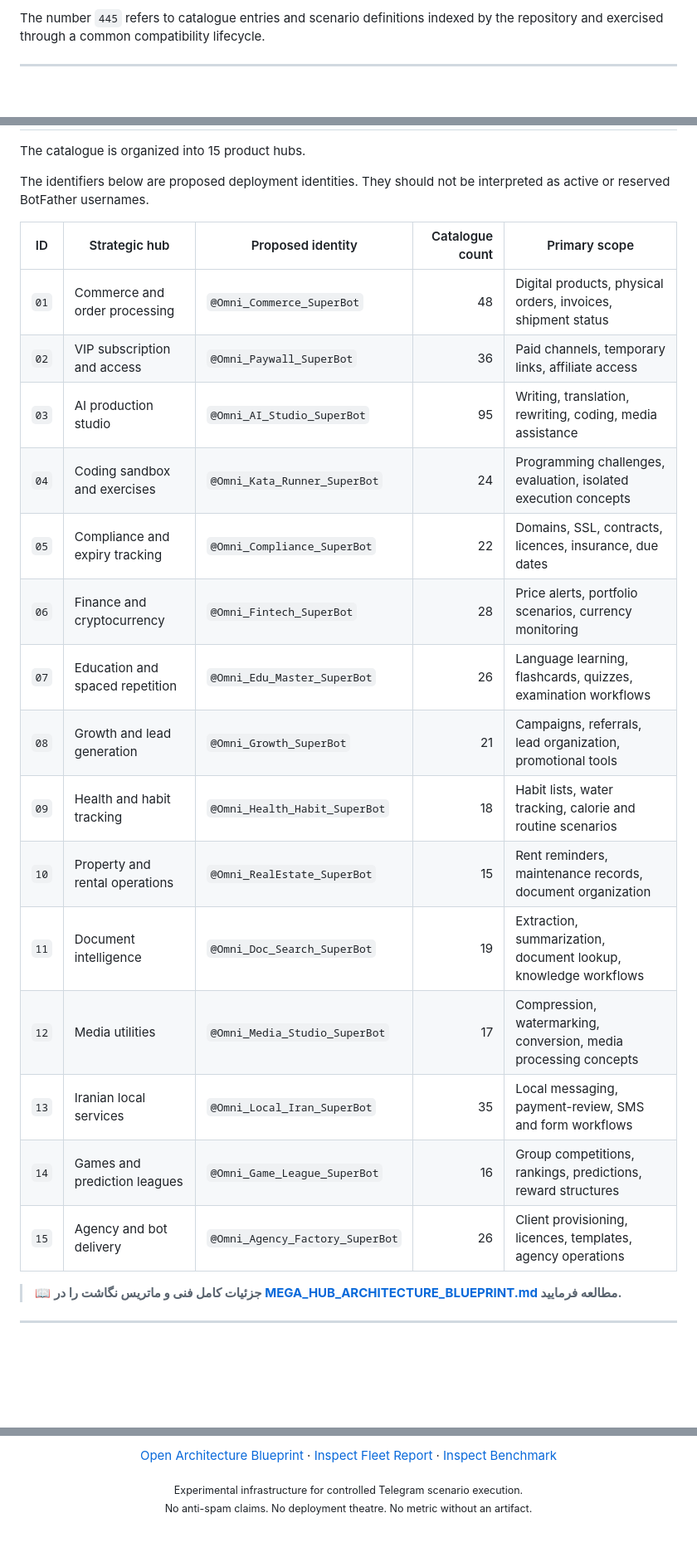
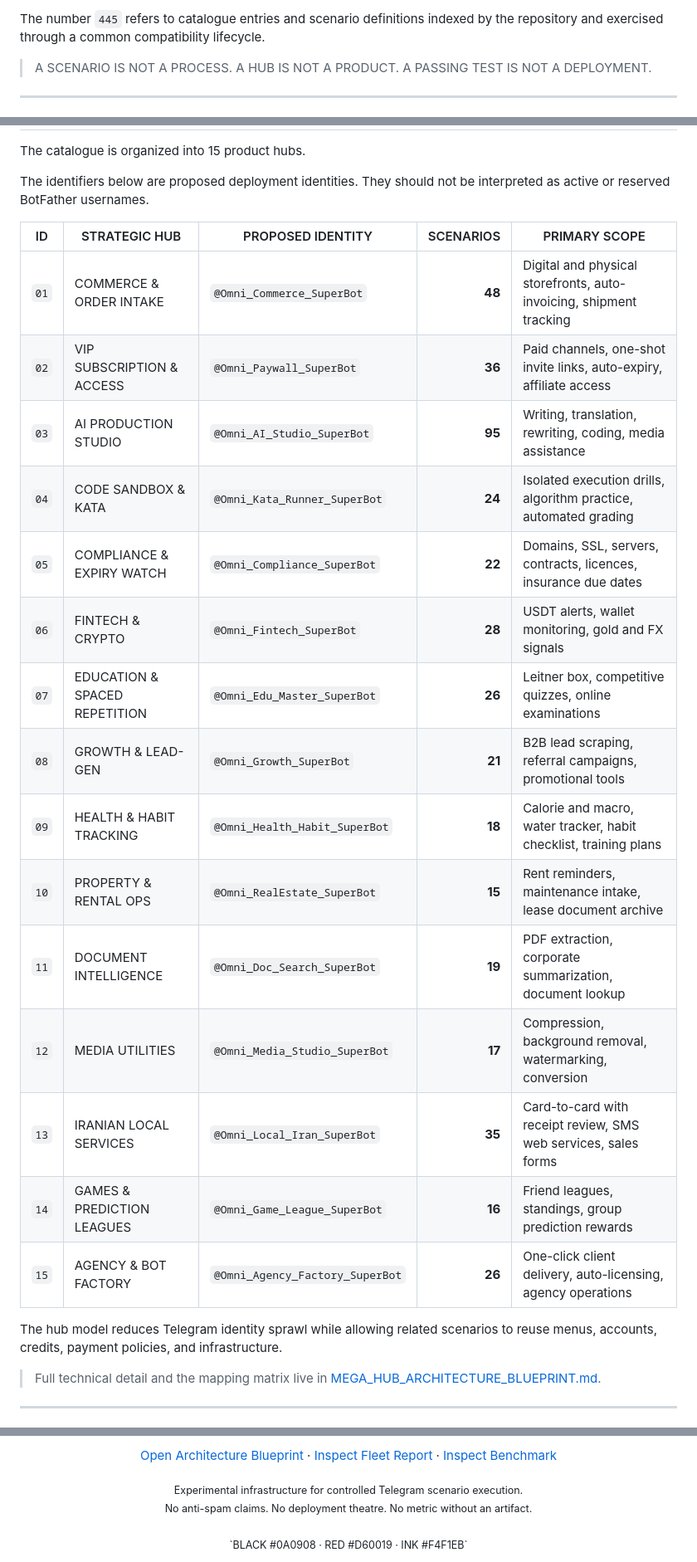
Before and after one commit to reARbitRA/all-them-bots, a Markdown page: README.md, 3 parts joined by grey strips. Shown at 83% size. Rendered like a GitHub page; blank space fills up the shorter version.

Commit message:
Revise README formatting and content
Refactor README to improve structure and clarity, update styling and content.

```diff
--- a/README.md
+++ b/README.md
@@ -82,5 +77,8 @@ It does <strong>not</strong> claim that 445 independently registered Telegram bo
 
-The number <code>445</code> refers to catalogue entries and scenario definitions indexed by the repository and exercised through a common compatibility lifecycle.
+The number `445` refers to catalogue entries and scenario definitions indexed by the repository and exercised through a common compatibility lifecycle.
+
+> A SCENARIO IS NOT A PROCESS. A HUB IS NOT A PRODUCT.
+> A PASSING TEST IS NOT A DEPLOYMENT.
 
 ---
 
@@ -223,25 +204,34 @@ The catalogue is organized into 15 product hubs.
 
 The identifiers below are proposed deployment identities. They should not be interpreted as active or reserved BotFather usernames.
 
-| ID | Strategic hub | Proposed identity | Catalogue count | Primary scope |
+<!--
+  NOTE: hub rows below sum to 446, not 445.
+  Reconcile with the catalogue index in src/core/omni_catalog.py
+  before the next verification run. Fix the source of truth first.
+-->
+
+| ID | STRATEGIC HUB | PROPOSED IDENTITY | SCENARIOS | PRIMARY SCOPE |
 |:---:|---|---|---:|---|
-| `01` | Commerce and order processing | `@Omni_Commerce_SuperBot` | 48 | Digital products, physical orders, invoices, shipment status |
-| `02` | VIP subscription and access | `@Omni_Paywall_SuperBot` | 36 | Paid channels, temporary links, affiliate access |
-| `03` | AI production studio | `@Omni_AI_Studio_SuperBot` | 95 | Writing, translation, rewriting, coding, media assistance |
-| `04` | Coding sandbox and exercises | `@Omni_Kata_Runner_SuperBot` | 24 | Programming challenges, evaluation, isolated execution concepts |
-| `05` | Compliance and expiry tracking | `@Omni_Compliance_SuperBot` | 22 | Domains, SSL, contracts, licences, insurance, due dates |
-| `06` | Finance and cryptocurrency | `@Omni_Fintech_SuperBot` | 28 | Price alerts, portfolio scenarios, currency monitoring |
-| `07` | Education and spaced repetition | `@Omni_Edu_Master_SuperBot` | 26 | Language learning, flashcards, quizzes, examination workflows |
-| `08` | Growth and lead generation | `@Omni_Growth_SuperBot` | 21 | Campaigns, referrals, lead organization, promotional tools |
-| `09` | Health and habit tracking | `@Omni_Health_Habit_SuperBot` | 18 | Habit lists, water tracking, calorie and routine scenarios |
-| `10` | Property and rental operations | `@Omni_RealEstate_SuperBot` | 15 | Rent reminders, maintenance records, document organization |
-| `11` | Document intelligence | `@Omni_Doc_Search_SuperBot` | 19 | Extraction, summarization, document lookup, knowledge workflows |
-| `12` | Media utilities | `@Omni_Media_Studio_SuperBot` | 17 | Compression, watermarking, conversion, media processing concepts |
-| `13` | Iranian local services | `@Omni_Local_Iran_SuperBot` | 35 | Local messaging, payment-review, SMS and form workflows |
-| `14` | Games and prediction leagues | `@Omni_Game_League_SuperBot` | 16 | Group competitions, rankings, predictions, reward structures |
-| `15` | Agency and bot delivery | `@Omni_Agency_Factory_SuperBot` | 26 | Client provisioning, licences, templates, agency operations |
+| `01` | COMMERCE & ORDER INTAKE | `@Omni_Commerce_SuperBot` | **48** | Digital and physical storefronts, auto-invoicing, shipment tracking |
+| `02` | VIP SUBSCRIPTION & ACCESS | `@Omni_Paywall_SuperBot` | **36** | Paid channels, one-shot invite links, auto-expiry, affiliate access |
+| `03` | AI PRODUCTION STUDIO | `@Omni_AI_Studio_SuperBot` | **95** | Writing, translation, rewriting, coding, media assistance |
+| `04` | CODE SANDBOX & KATA | `@Omni_Kata_Runner_SuperBot` | **24** | Isolated execution drills, algorithm practice, automated grading |
+| `05` | COMPLIANCE & EXPIRY WATCH | `@Omni_Compliance_SuperBot` | **22** | Domains, SSL, servers, contracts, licences, insurance due dates |
+| `06` | FINTECH & CRYPTO | `@Omni_Fintech_SuperBot` | **28** | USDT alerts, wallet monitoring, gold and FX signals |
+| `07` | EDUCATION & SPACED REPETITION | `@Omni_Edu_Master_SuperBot` | **26** | Leitner box, competitive quizzes, online examinations |
+| `08` | GROWTH & LEAD-GEN | `@Omni_Growth_SuperBot` | **21** | B2B lead scraping, referral campaigns, promotional tools |
+| `09` | HEALTH & HABIT TRACKING | `@Omni_Health_Habit_SuperBot` | **18** | Calorie and macro, water tracker, habit checklist, training plans |
+| `10` | PROPERTY & RENTAL OPS | `@Omni_RealEstate_SuperBot` | **15** | Rent reminders, maintenance intake, lease document archive |
+| `11` | DOCUMENT INTELLIGENCE | `@Omni_Doc_Search_SuperBot` | **19** | PDF extraction, corporate summarization, document lookup |
+| `12` | MEDIA UTILITIES | `@Omni_Media_Studio_SuperBot` | **17** | Compression, background removal, watermarking, conversion |
+| `13` | IRANIAN LOCAL SERVICES | `@Omni_Local_Iran_SuperBot` | **35** | Card-to-card with receipt review, SMS web services, sales forms |
+| `14` | GAMES & PREDICTION LEAGUES | `@Omni_Game_League_SuperBot` | **16** | Friend leagues, standings, group prediction rewards |
+| `15` | AGENCY & BOT FACTORY | `@Omni_Agency_Factory_SuperBot` | **26** | One-click client delivery, auto-licensing, agency operations |
 
-> <span style="font-family:'JetBrains Mono',monospace; font-size:12px; color:#5c5852;">📖 **جزئیات کامل فنی و ماتریس نگاشت را در [MEGA_HUB_ARCHITECTURE_BLUEPRINT.md](./MEGA_HUB_ARCHITECTURE_BLUEPRINT.md) مطالعه فرمایید.**</span>
+The hub model reduces Telegram identity sprawl while allowing related scenarios to reuse menus, accounts, credits, payment policies, and infrastructure.
+
+> Full technical detail and the mapping matrix live in
+> [MEGA_HUB_ARCHITECTURE_BLUEPRINT.md](./MEGA_HUB_ARCHITECTURE_BLUEPRINT.md).
 
 ---
 
@@ -1026,7 +1002,8 @@ Choose one explicit licensing model and keep these locations consistent:
 
 <sub>
 Experimental infrastructure for controlled Telegram scenario execution.<br>
-No anti-spam claims. No deployment theatre. No metric without an artifact.
+No anti-spam claims. No deployment theatre. No metric without an artifact.<br><br>
+`BLACK #0A0908 · RED #D60019 · INK #F4F1EB`
 </sub>
 
 </div>
```
Also changed, not shown: other parts of README.md (+144 -182 lines).
